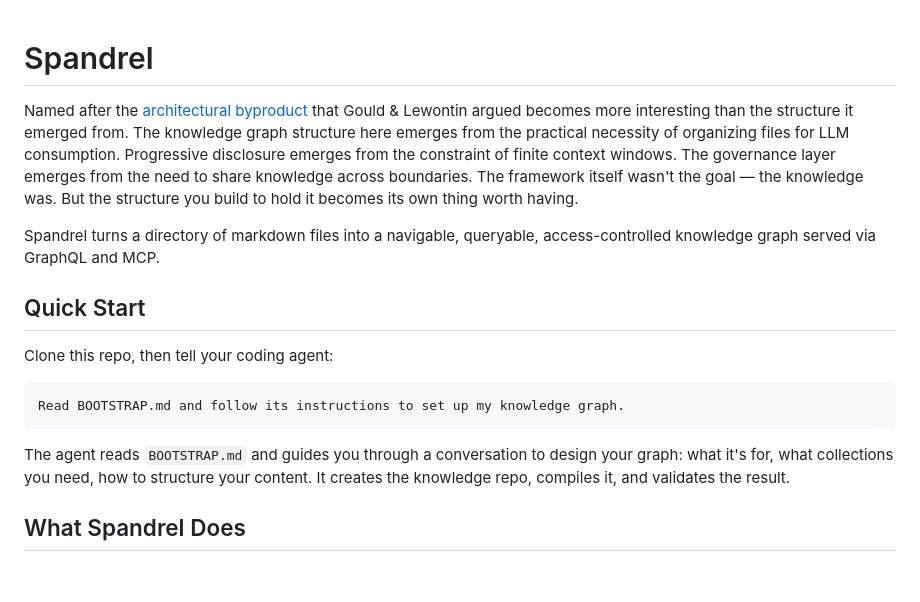
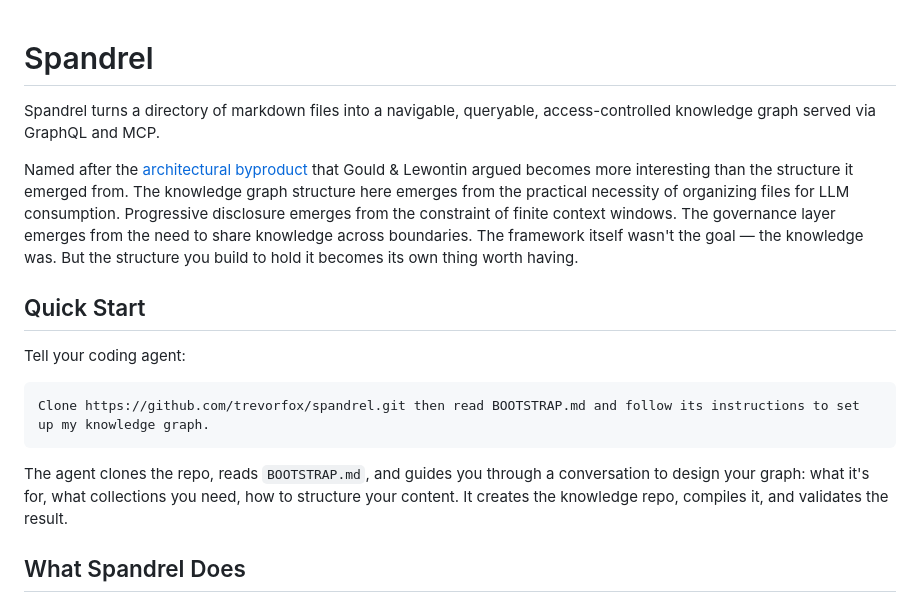
Before and after one commit to trevorfox/spandrel, a Markdown page: README.md, the part around the change. GitHub-like rendering; blank space fills up the shorter version.

Commit message:
README: lead with what it does, add clone URL to quick start
Co-Authored-By: Claude Opus 4.6 <noreply@anthropic.com>

````diff
--- a/README.md
+++ b/README.md
@@ -1,18 +1,18 @@
 # Spandrel
+
+Spandrel turns a directory of markdown files into a navigable, queryable, access-controlled knowledge graph served via GraphQL and MCP.
 
 Named after the [architectural byproduct](https://en.wikipedia.org/wiki/Spandrel_(biology)) that Gould & Lewontin argued becomes more interesting than the structure it emerged from. The knowledge graph structure here emerges from the practical necessity of organizing files for LLM consumption. Progressive disclosure emerges from the constraint of finite context windows. The governance layer emerges from the need to share knowledge across boundaries. The framework itself wasn't the goal — the knowledge was. But the structure you build to hold it becomes its own thing worth having.
 
-Spandrel turns a directory of markdown files into a navigable, queryable, access-controlled knowledge graph served via GraphQL and MCP.
-
 ## Quick Start
 
-Clone this repo, then tell your coding agent:
+Tell your coding agent:
 
 ```
-Read BOOTSTRAP.md and follow its instructions to set up my knowledge graph.
+Clone https://github.com/trevorfox/spandrel.git then read BOOTSTRAP.md and follow its instructions to set up my knowledge graph.
 ```
 
-The agent reads `BOOTSTRAP.md` and guides you through a conversation to design your graph: what it's for, what collections you need, how to structure your content. It creates the knowledge repo, compiles it, and validates the result.
+The agent clones the repo, reads `BOOTSTRAP.md`, and guides you through a conversation to design your graph: what it's for, what collections you need, how to structure your content. It creates the knowledge repo, compiles it, and validates the result.
 
 ## What Spandrel Does
 
````
